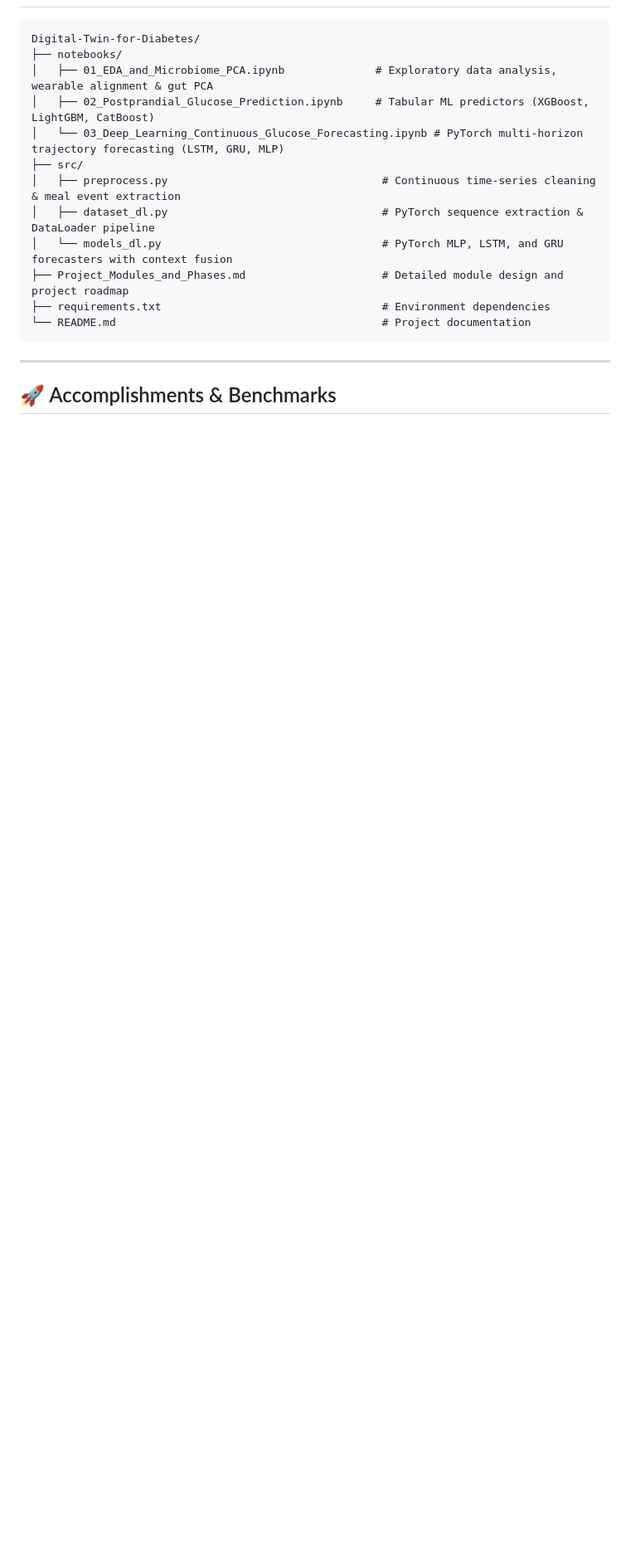
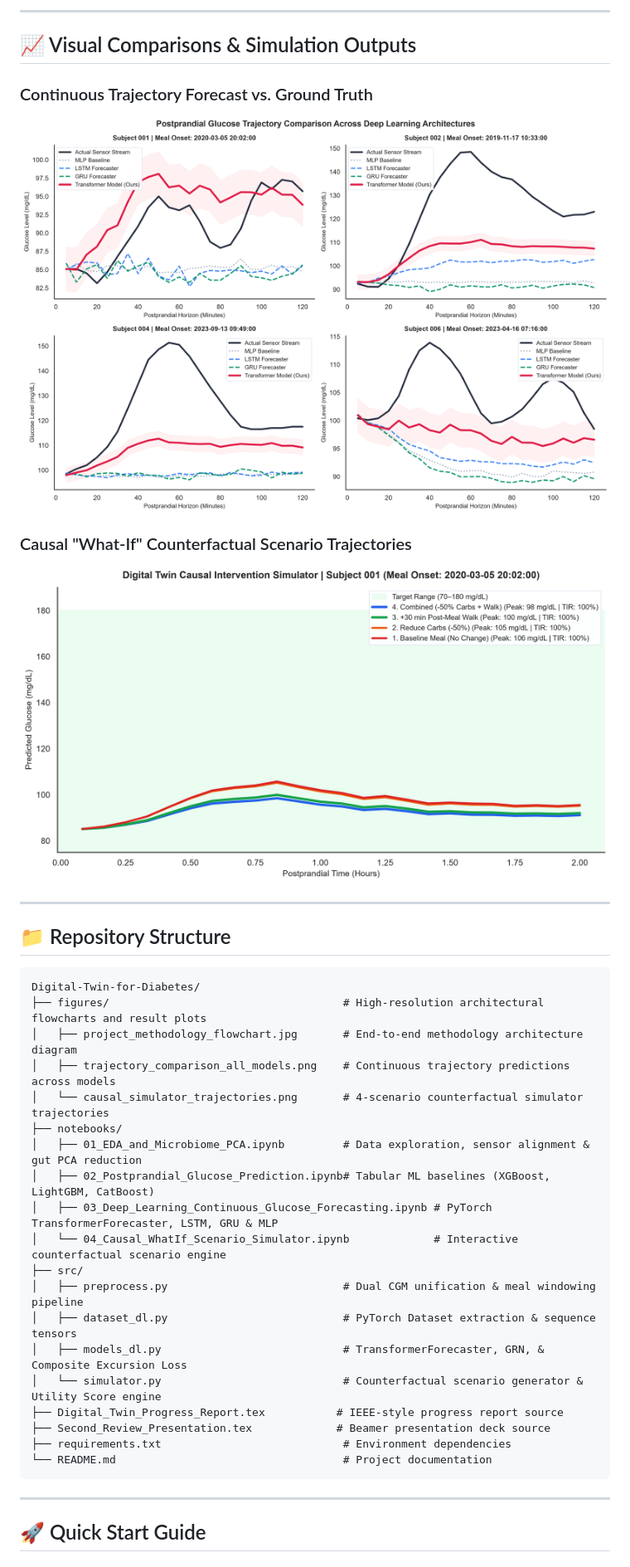
Before and after one commit to AoD-X-abhi/GlycoTwin-T2DM, a Markdown page: README.md, the part around one of its changes. Shown at 83% size. GitHub-like rendering; pictures changed too: figures/causal_simulator_trajectories.png (added), figures/trajectory_comparison_all_models.png (added); blank space fills up the shorter version.

Commit message:
Update Digital Twin project with TransformerForecaster, Causal What-If Simulator, updated README with methodology figures and benchmark results

````diff
--- a/README.md
+++ b/README.md
@@ -24,20 +62,40 @@ A data-driven **Digital Twin platform** for Type 2 Diabetes management and glyce
+---
+
+## 📈 Visual Comparisons & Simulation Outputs
+
+### Continuous Trajectory Forecast vs. Ground Truth
+![Trajectory Comparison Across Models](figures/trajectory_comparison_all_models.png)
+
+### Causal "What-If" Counterfactual Scenario Trajectories
+![Causal Simulator Scenarios](figures/causal_simulator_trajectories.png)
+
+---
+
+## 📁 Repository Structure
 
 ```
 Digital-Twin-for-Diabetes/
+├── figures/                                    # High-resolution architectural flowcharts and result plots
+│   ├── project_methodology_flowchart.jpg       # End-to-end methodology architecture diagram
+│   ├── trajectory_comparison_all_models.png    # Continuous trajectory predictions across models
+│   └── causal_simulator_trajectories.png       # 4-scenario counterfactual simulator trajectories
 ├── notebooks/
-│   ├── 01_EDA_and_Microbiome_PCA.ipynb              # Exploratory data analysis, wearable alignment & gut PCA
-│   ├── 02_Postprandial_Glucose_Prediction.ipynb     # Tabular ML predictors (XGBoost, LightGBM, CatBoost)
-│   └── 03_Deep_Learning_Continuous_Glucose_Forecasting.ipynb # PyTorch multi-horizon trajectory forecasting (LSTM, GRU, MLP)
+│   ├── 01_EDA_and_Microbiome_PCA.ipynb         # Data exploration, sensor alignment & gut PCA reduction
+│   ├── 02_Postprandial_Glucose_Prediction.ipynb# Tabular ML baselines (XGBoost, LightGBM, CatBoost)
+│   ├── 03_Deep_Learning_Continuous_Glucose_Forecasting.ipynb # PyTorch TransformerForecaster, LSTM, GRU & MLP
+│   └── 04_Causal_WhatIf_Scenario_Simulator.ipynb             # Interactive counterfactual scenario engine
 ├── src/
-│   ├── preprocess.py                                 # Continuous time-series cleaning & meal event extraction
-│   ├── dataset_dl.py                                 # PyTorch sequence extraction & DataLoader pipeline
-│   └── models_dl.py                                  # PyTorch MLP, LSTM, and GRU forecasters with context fusion
-├── Project_Modules_and_Phases.md                     # Detailed module design and project roadmap
-├── requirements.txt                                  # Environment dependencies
-└── README.md                                         # Project documentation
+│   ├── preprocess.py                           # Dual CGM unification & meal windowing pipeline
+│   ├── dataset_dl.py                           # PyTorch Dataset extraction & sequence tensors
+│   ├── models_dl.py                            # TransformerForecaster, GRN, & Composite Excursion Loss
+│   └── simulator.py                            # Counterfactual scenario generator & Utility Score engine
+├── Digital_Twin_Progress_Report.tex           # IEEE-style progress report source
+├── Second_Review_Presentation.tex             # Beamer presentation deck source
+├── requirements.txt                            # Environment dependencies
+└── README.md                                   # Project documentation
 ```
 
 ---
 
-## 🚀 Accomplishments & Benchmarks
+## 🚀 Quick Start Guide
 
````
Also changed, not shown: other parts of README.md (+65 -38 lines), figures/project_methodology_flowchart.jpg (added), 9 other files.
